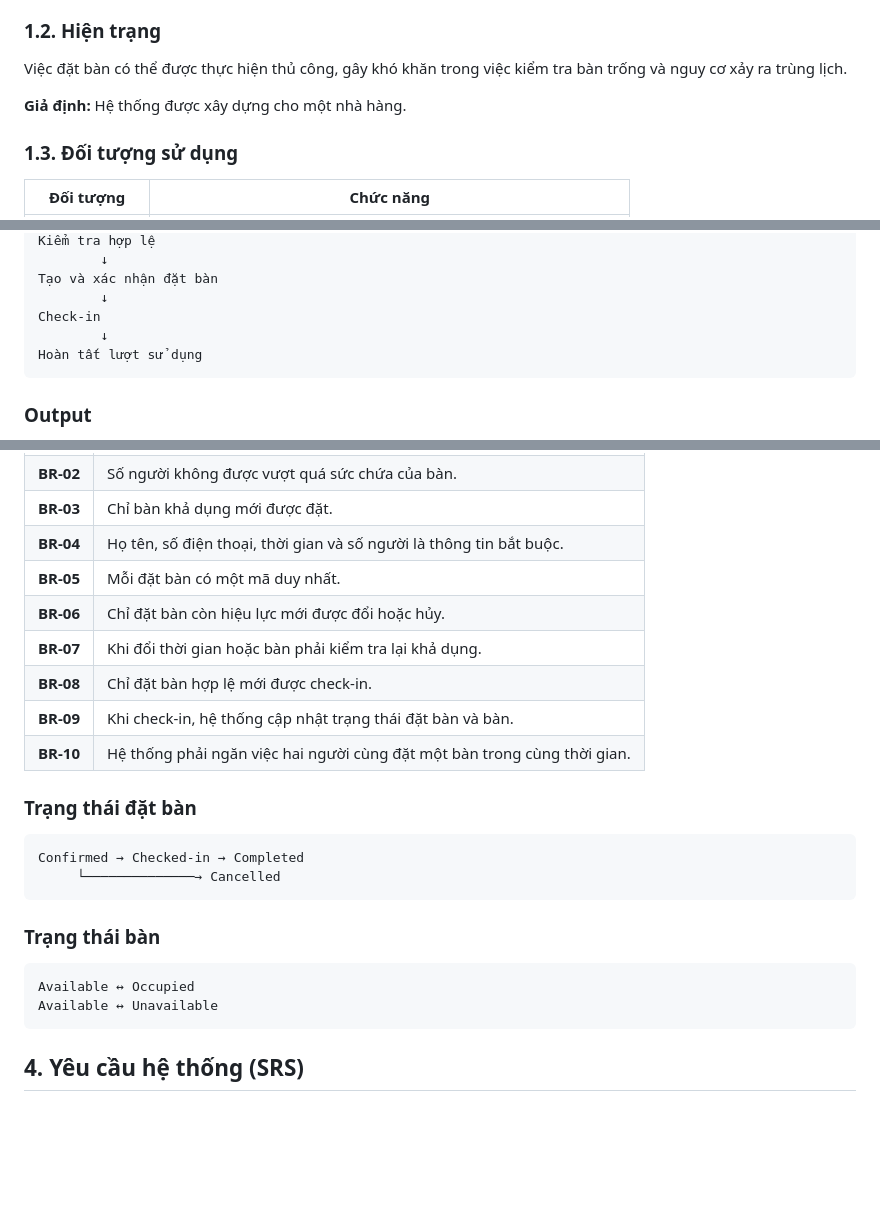
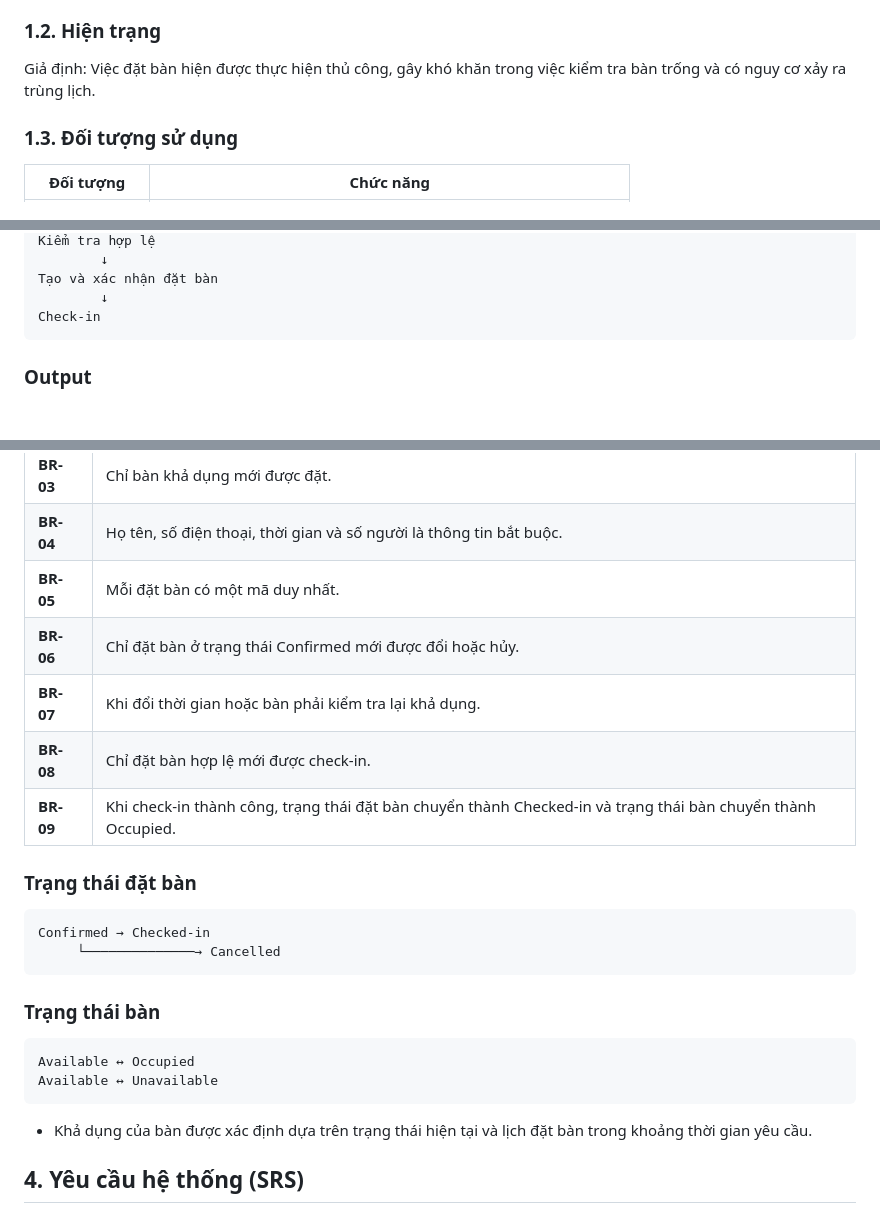
Before and after one commit to daoduykhang-cloud/PJ-SAD-T1, a Markdown page: README.md, 3 parts joined by grey strips. Rendered like a GitHub page; blank space fills up the shorter version.

````diff
--- a/README.md
+++ b/README.md
@@ -21,9 +21,7 @@ Các nghiệp vụ chính:
 
 ### 1.2. Hiện trạng
 
-Việc đặt bàn có thể được thực hiện thủ công, gây khó khăn trong việc kiểm tra bàn trống và nguy cơ xảy ra trùng lịch.
-
-**Giả định:** Hệ thống được xây dựng cho một nhà hàng.
+Giả định: Việc đặt bàn hiện được thực hiện thủ công, gây khó khăn trong việc kiểm tra bàn trống và có nguy cơ xảy ra trùng lịch.
 
 ### 1.3. Đối tượng sử dụng
 
@@ -69,8 +67,6 @@ Kiểm tra hợp lệ
 Tạo và xác nhận đặt bàn
         ↓
 Check-in
-        ↓
-Hoàn tất lượt sử dụng
 ```
 
 ### Output
@@ -92,16 +88,15 @@ Hoàn tất lượt sử dụng
 | **BR-03** | Chỉ bàn khả dụng mới được đặt. |
 | **BR-04** | Họ tên, số điện thoại, thời gian và số người là thông tin bắt buộc. |
 | **BR-05** | Mỗi đặt bàn có một mã duy nhất. |
-| **BR-06** | Chỉ đặt bàn còn hiệu lực mới được đổi hoặc hủy. |
+| **BR-06** | Chỉ đặt bàn ở trạng thái Confirmed mới được đổi hoặc hủy. |
 | **BR-07** | Khi đổi thời gian hoặc bàn phải kiểm tra lại khả dụng. |
 | **BR-08** | Chỉ đặt bàn hợp lệ mới được check-in. |
-| **BR-09** | Khi check-in, hệ thống cập nhật trạng thái đặt bàn và bàn. |
-| **BR-10** | Hệ thống phải ngăn việc hai người cùng đặt một bàn trong cùng thời gian. |
+| **BR-09** | Khi check-in thành công, trạng thái đặt bàn chuyển thành Checked-in và trạng thái bàn chuyển thành Occupied. |
 
 ### Trạng thái đặt bàn
 
 ```text
-Confirmed → Checked-in → Completed
+Confirmed → Checked-in
      └──────────────→ Cancelled
 ```
 
@@ -111,7 +106,7 @@ Confirmed → Checked-in → Completed
 Available ↔ Occupied
 Available ↔ Unavailable
 ```
-
+- Khả dụng của bàn được xác định dựa trên trạng thái hiện tại và lịch đặt bàn trong khoảng thời gian yêu cầu.
 
 ## 4. Yêu cầu hệ thống (SRS)
 
````
